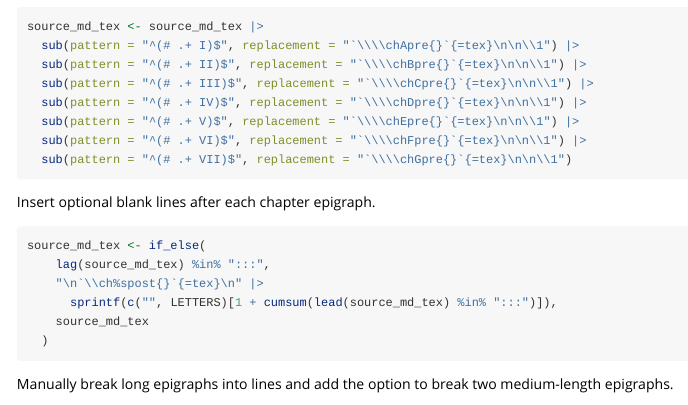
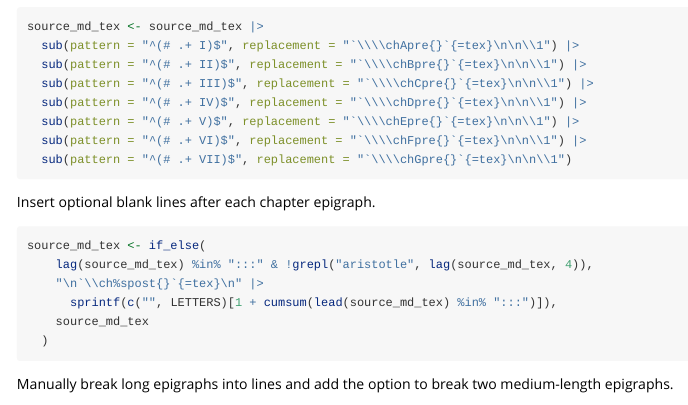
Before and after one commit to LetterblasterPress/micromegas, an R Markdown document (vignettes/source_text_md_tex.Rmd): the page in a window 1100 px wide, from 430 px down. Rendered offline with R 4.5, knitr and Pandoc, with nearby package versions.

Commit message:
Fix issue with undefined \chHpost{} being inserted after Aristotle quotation environment

````diff
--- a/vignettes/source_text_md_tex.Rmd
+++ b/vignettes/source_text_md_tex.Rmd
@@ -49,7 +49,7 @@ Insert optional blank lines after each chapter epigraph.
 
 ``` r
 source_md_tex <- if_else(
-    lag(source_md_tex) %in% ":::",
+    lag(source_md_tex) %in% ":::" & !grepl("aristotle", lag(source_md_tex, 4)),
     "\n`\\ch%spost{}`{=tex}\n" |>
       sprintf(c("", LETTERS)[1 + cumsum(lead(source_md_tex) %in% ":::")]),
     source_md_tex
````
Also changed, not shown: inst/source_text/md_tex.md (+0 -2 lines), 1 other file.
